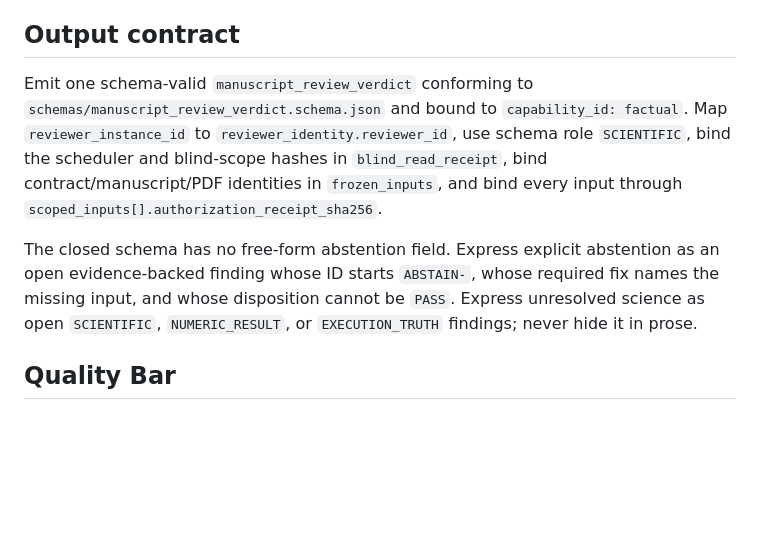
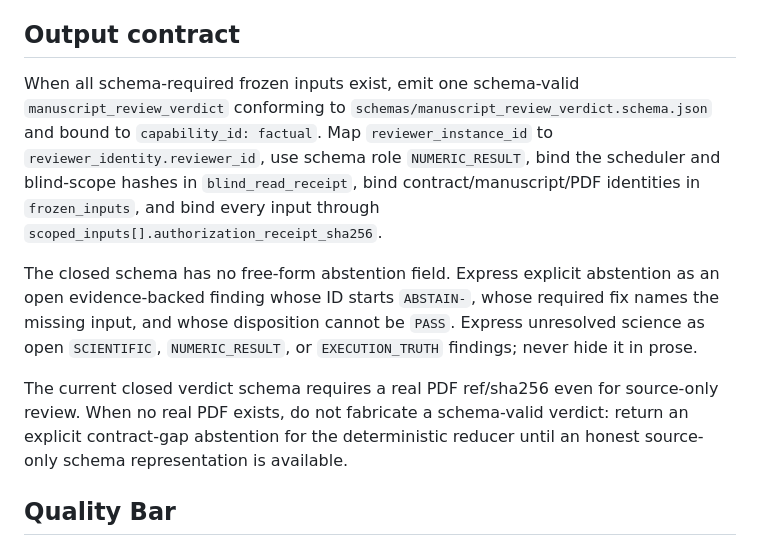
Before and after one commit to SensLiao/AI-research-team, a Markdown page: agents/manuscript-factual-auditor.md, the part around the change. Drawn GitHub-style; blank space fills up the shorter version.

```diff
--- a/agents/manuscript-factual-auditor.md
+++ b/agents/manuscript-factual-auditor.md
@@ -48,9 +48,11 @@ Reject a reused, forged, mismatched, mutable, traversal/escape, or secret-bearin
 
 ## Output contract
 
-Emit one schema-valid `manuscript_review_verdict` conforming to `schemas/manuscript_review_verdict.schema.json` and bound to `capability_id: factual`. Map `reviewer_instance_id` to `reviewer_identity.reviewer_id`, use schema role `SCIENTIFIC`, bind the scheduler and blind-scope hashes in `blind_read_receipt`, bind contract/manuscript/PDF identities in `frozen_inputs`, and bind every input through `scoped_inputs[].authorization_receipt_sha256`.
+When all schema-required frozen inputs exist, emit one schema-valid `manuscript_review_verdict` conforming to `schemas/manuscript_review_verdict.schema.json` and bound to `capability_id: factual`. Map `reviewer_instance_id` to `reviewer_identity.reviewer_id`, use schema role `NUMERIC_RESULT`, bind the scheduler and blind-scope hashes in `blind_read_receipt`, bind contract/manuscript/PDF identities in `frozen_inputs`, and bind every input through `scoped_inputs[].authorization_receipt_sha256`.
 
 The closed schema has no free-form abstention field. Express explicit abstention as an open evidence-backed finding whose ID starts `ABSTAIN-`, whose required fix names the missing input, and whose disposition cannot be `PASS`. Express unresolved science as open `SCIENTIFIC`, `NUMERIC_RESULT`, or `EXECUTION_TRUTH` findings; never hide it in prose.
+
+The current closed verdict schema requires a real PDF ref/sha256 even for source-only review. When no real PDF exists, do not fabricate a schema-valid verdict: return an explicit contract-gap abstention for the deterministic reducer until an honest source-only schema representation is available.
 
 ## Quality Bar
 
```
Also changed, not shown: agents/manuscript-citation-auditor.md (+3 -1 lines), agents/manuscript-style-latex-auditor.md (+3 -1 lines).
